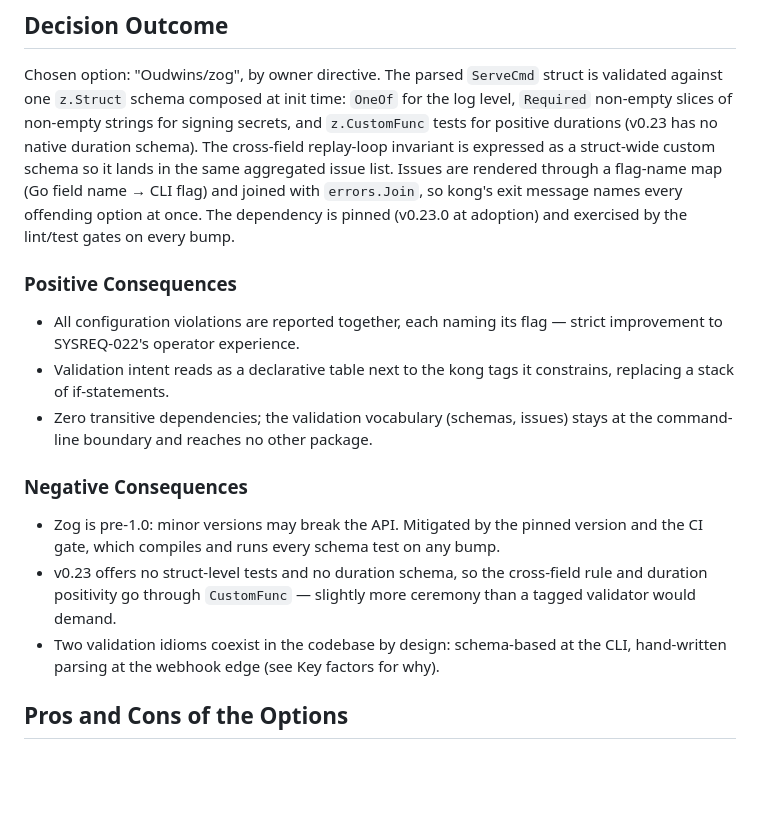
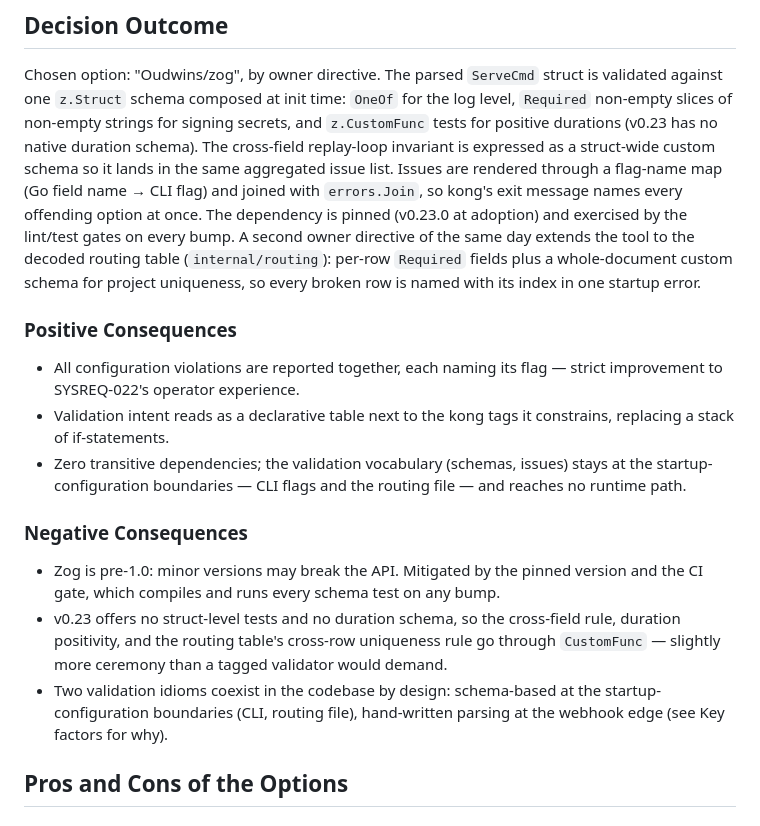
Before and after one commit to 0x1nkb107/patchcaster, a Markdown page: docs/adrs/ADR-ZOG-VALIDATION.md, the part around the change. GitHub-like rendering; blank space fills up the shorter version.

Commit message:
docs: ADR-012 scope extended to routing-table validation
Second owner directive of 2026-10-10: validate the routing table with Zog
too. ADR-013's 'keeps validation hand-written' sentence corrected to the
new division of labour — go-yaml parses, a Zog schema asserts.

```diff
--- a/docs/adrs/ADR-ZOG-VALIDATION.md
+++ b/docs/adrs/ADR-ZOG-VALIDATION.md
@@ -53,7 +53,10 @@ struct-wide custom schema so it lands in the same aggregated issue list.
 Issues are rendered through a flag-name map (Go field name → CLI flag) and
 joined with `errors.Join`, so kong's exit message names every offending option
 at once. The dependency is pinned (v0.23.0 at adoption) and exercised by the
-lint/test gates on every bump.
+lint/test gates on every bump. A second owner directive of the same day extends
+the tool to the decoded routing table (`internal/routing`): per-row `Required`
+fields plus a whole-document custom schema for project uniqueness, so every
+broken row is named with its index in one startup error.
 
 ### Positive Consequences
 
@@ -62,7 +65,8 @@ lint/test gates on every bump.
 - Validation intent reads as a declarative table next to the kong tags it
   constrains, replacing a stack of if-statements.
 - Zero transitive dependencies; the validation vocabulary (schemas, issues)
-  stays at the command-line boundary and reaches no other package.
+  stays at the startup-configuration boundaries — CLI flags and the routing
+  file — and reaches no runtime path.
 
 ### Negative Consequences
 
@@ -70,10 +74,12 @@ lint/test gates on every bump.
   version and the CI gate, which compiles and runs every schema test on any
   bump.
 - v0.23 offers no struct-level tests and no duration schema, so the
-  cross-field rule and duration positivity go through `CustomFunc` — slightly
+  cross-field rule, duration positivity, and the routing table's cross-row
+  uniqueness rule go through `CustomFunc` — slightly
   more ceremony than a tagged validator would demand.
 - Two validation idioms coexist in the codebase by design: schema-based at the
-  CLI, hand-written parsing at the webhook edge (see Key factors for why).
+  startup-configuration boundaries (CLI, routing file), hand-written parsing at
+  the webhook edge (see Key factors for why).
 
 ## Pros and Cons of the Options
 
```
Also changed, not shown: docs/adrs/ADR-YAML-ORG-GO-YAML.md (+3 -3 lines).
